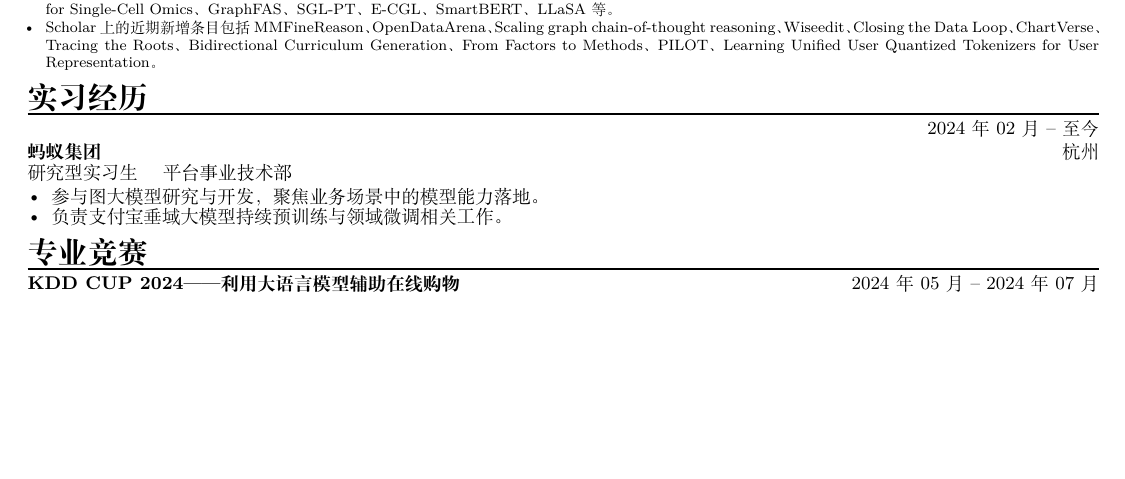
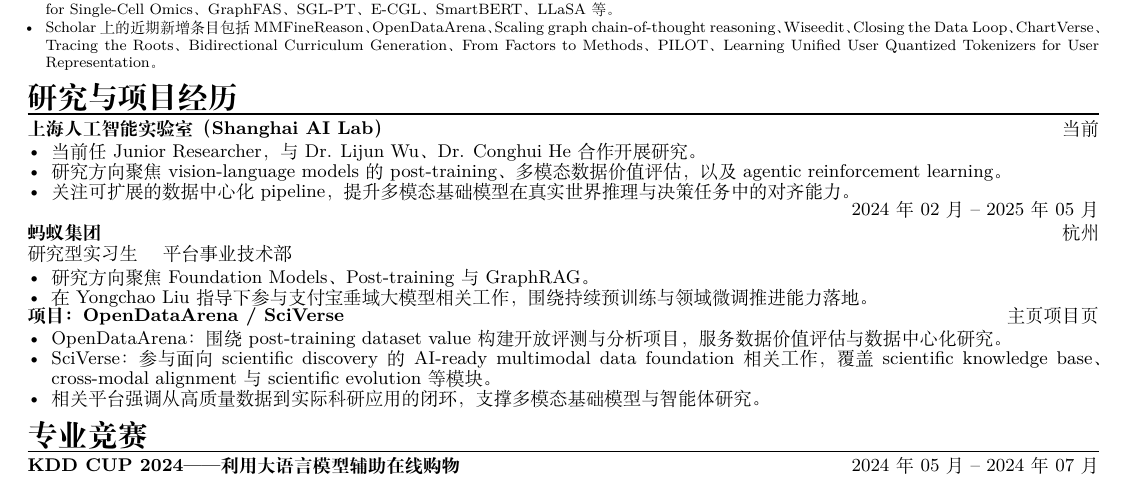
Before and after one commit to ZhuYun97/cv, a LaTeX CV (cv.tex): part of the page, cut so that both start at the same text, the shorter picture padded with empty space. Compiled offline with XeLaTeX; a missing font is replaced by an installed copy or a similar font.

Commit message:
Add research and project experience

```diff
--- a/cv.tex
+++ b/cv.tex
@@ -128,11 +128,25 @@
 \end{itemize}
 }
 
-\cvsection{实习经历}
-\cventryloc{蚂蚁集团}{2024年02月 -- 至今}{杭州}{研究型实习生 \quad 平台事业技术部}
+\cvsection{研究与项目经历}
+\cventryone{上海人工智能实验室（Shanghai AI Lab）}{当前}
 \begin{itemize}
-  \item 参与图大模型研究与开发，聚焦业务场景中的模型能力落地。
-  \item 负责支付宝垂域大模型持续预训练与领域微调相关工作。
+  \item 当前任 Junior Researcher，与 Dr. Lijun Wu、Dr. Conghui He 合作开展研究。
+  \item 研究方向聚焦 vision-language models 的 post-training、多模态数据价值评估，以及 agentic reinforcement learning。
+  \item 关注可扩展的数据中心化 pipeline，提升多模态基础模型在真实世界推理与决策任务中的对齐能力。
+\end{itemize}
+\vspace{-0.2em}
+\cventryloc{蚂蚁集团}{2024年02月 -- 2025年05月}{杭州}{研究型实习生 \quad 平台事业技术部}
+\begin{itemize}
+  \item 研究方向聚焦 Foundation Models、Post-training 与 GraphRAG。
+  \item 在 Yongchao Liu 指导下参与支付宝垂域大模型相关工作，围绕持续预训练与领域微调推进能力落地。
+\end{itemize}
+\vspace{-0.2em}
+\cventryone{项目：OpenDataArena / SciVerse}{主页项目页}
+\begin{itemize}
+  \item OpenDataArena：围绕 post-training dataset value 构建开放评测与分析项目，服务数据价值评估与数据中心化研究。
+  \item SciVerse：参与面向 scientific discovery 的 AI-ready multimodal data foundation 相关工作，覆盖 scientific knowledge base、cross-modal alignment 与 scientific evolution 等模块。
+  \item 相关平台强调从高质量数据到实际科研应用的闭环，支撑多模态基础模型与智能体研究。
 \end{itemize}
 
 \cvsection{专业竞赛}
```
